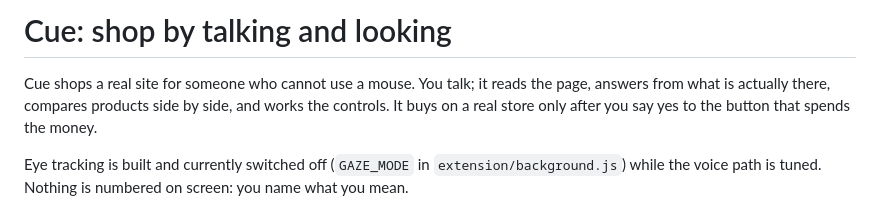
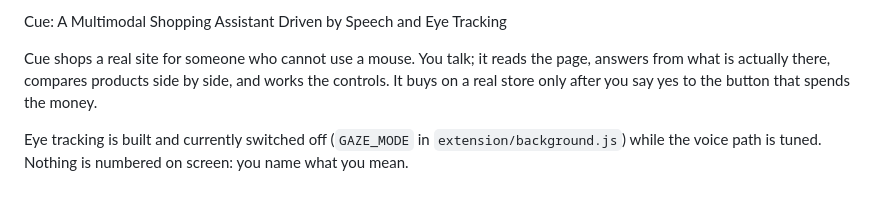
Before and after one commit to TommyWuBC/cue.ai, a Markdown page: README.md, the part around the change. Rendered like a GitHub page.

Commit message:
Revise README title and description for Cue
Updated the project title and clarified the purpose of Cue.

```diff
--- a/README.md
+++ b/README.md
@@ -1,4 +1,4 @@
-# Cue: shop by talking and looking
+Cue: A Multimodal Shopping Assistant Driven by Speech and Eye Tracking
 
 Cue shops a real site for someone who cannot use a mouse. You talk; it reads the
 page, answers from what is actually there, compares products side by side, and
```
